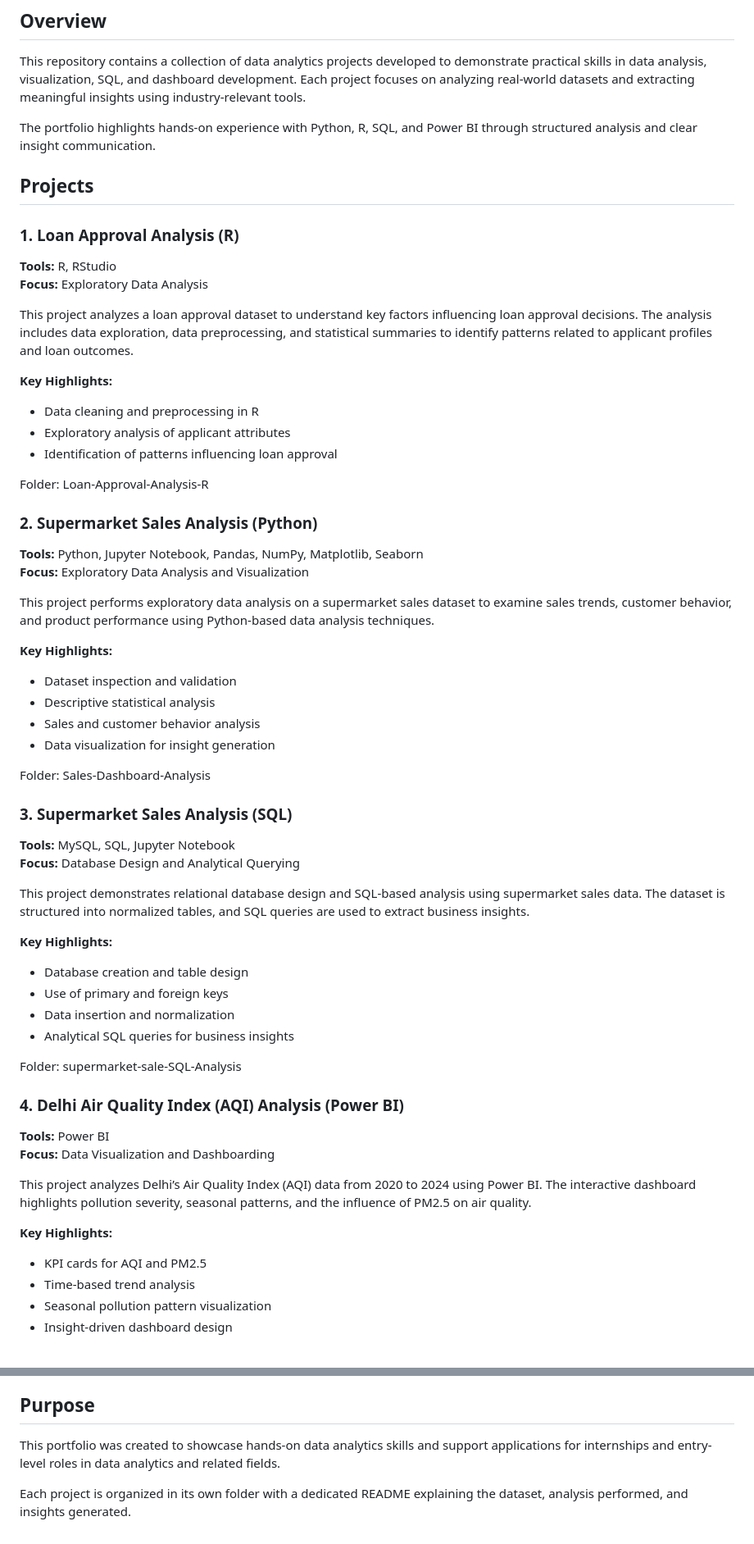
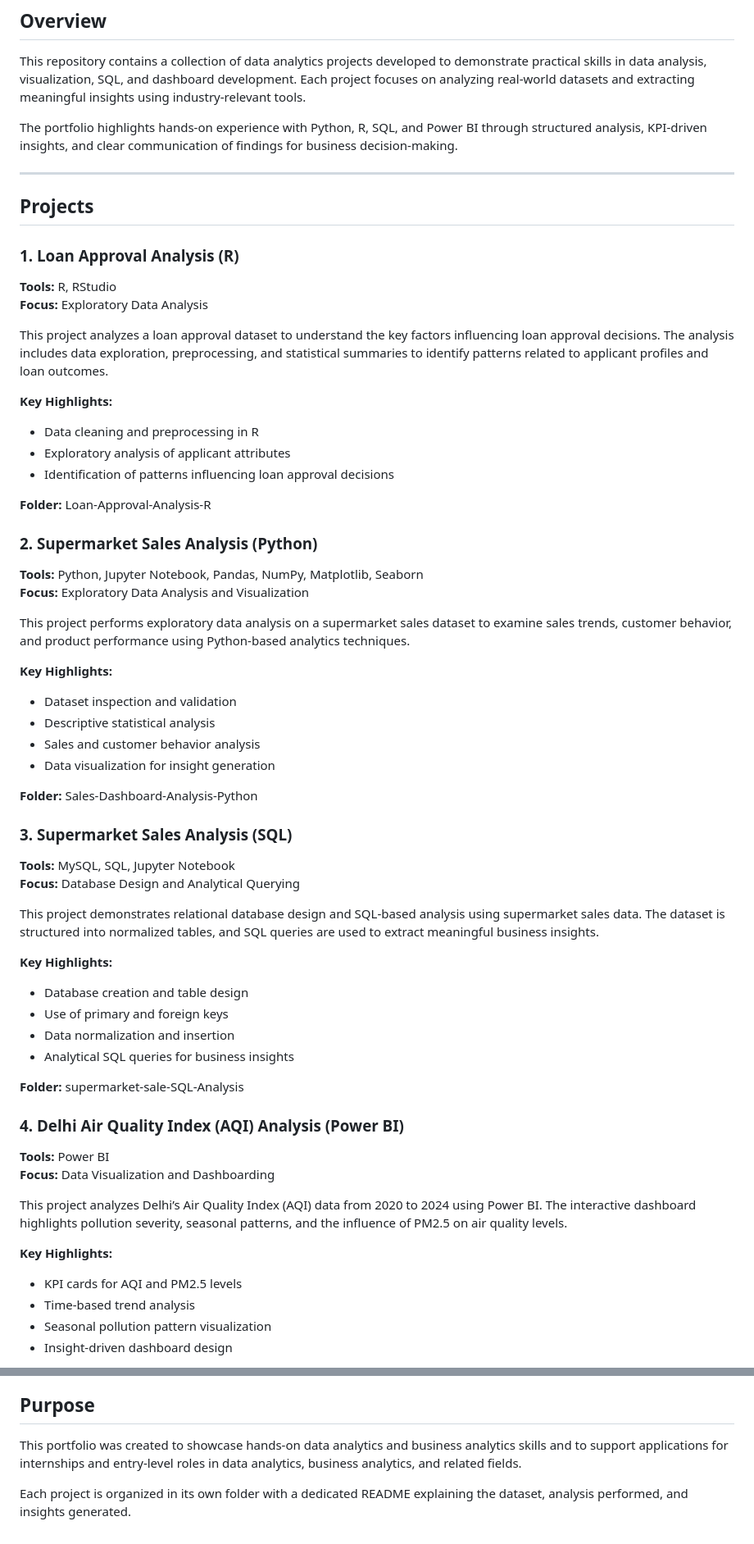
Before and after one commit to Amanimahroof/data-analytics-portfolio, a Markdown page: README.md, 2 parts joined by grey strips. Shown at 82% size. Rendered like a GitHub page.

Commit message:
Revise README.md for project clarity and updates
Updated project descriptions for clarity and consistency. Added new HR Attrition Analysis project with details on tools, focus, and key highlights.

```diff
--- a/README.md
+++ b/README.md
@@ -3,8 +3,9 @@
 ## Overview
 This repository contains a collection of data analytics projects developed to demonstrate practical skills in data analysis, visualization, SQL, and dashboard development. Each project focuses on analyzing real-world datasets and extracting meaningful insights using industry-relevant tools.
 
-The portfolio highlights hands-on experience with Python, R, SQL, and Power BI through structured analysis and clear insight communication.
+The portfolio highlights hands-on experience with Python, R, SQL, and Power BI through structured analysis, KPI-driven insights, and clear communication of findings for business decision-making.
 
+---
 
 ## Projects
 
@@ -12,14 +13,14 @@ The portfolio highlights hands-on experience with Python, R, SQL, and Power BI t
 **Tools:** R, RStudio
 **Focus:** Exploratory Data Analysis
 
-This project analyzes a loan approval dataset to understand key factors influencing loan approval decisions. The analysis includes data exploration, data preprocessing, and statistical summaries to identify patterns related to applicant profiles and loan outcomes.
+This project analyzes a loan approval dataset to understand the key factors influencing loan approval decisions. The analysis includes data exploration, preprocessing, and statistical summaries to identify patterns related to applicant profiles and loan outcomes.
 
 **Key Highlights:**
 - Data cleaning and preprocessing in R
 - Exploratory analysis of applicant attributes
-- Identification of patterns influencing loan approval
+- Identification of patterns influencing loan approval decisions
 
-Folder: Loan-Approval-Analysis-R
+**Folder:** Loan-Approval-Analysis-R
 
 
 
@@ -27,7 +28,7 @@ Folder: Loan-Approval-Analysis-R
 **Tools:** Python, Jupyter Notebook, Pandas, NumPy, Matplotlib, Seaborn
 **Focus:** Exploratory Data Analysis and Visualization
 
-This project performs exploratory data analysis on a supermarket sales dataset to examine sales trends, customer behavior, and product performance using Python-based data analysis techniques.
+This project performs exploratory data analysis on a supermarket sales dataset to examine sales trends, customer behavior, and product performance using Python-based analytics techniques.
 
 **Key Highlights:**
 - Dataset inspection and validation
@@ -35,23 +36,22 @@ This project performs exploratory data analysis on a supermarket sales dataset t
 - Sales and customer behavior analysis
 - Data visualization for insight generation
 
-Folder: Sales-Dashboard-Analysis
-
+**Folder:** Sales-Dashboard-Analysis-Python
 
 
 ### 3. Supermarket Sales Analysis (SQL)
 **Tools:** MySQL, SQL, Jupyter Notebook
 **Focus:** Database Design and Analytical Querying
 
-This project demonstrates relational database design and SQL-based analysis using supermarket sales data. The dataset is structured into normalized tables, and SQL queries are used to extract business insights.
+This project demonstrates relational database design and SQL-based analysis using supermarket sales data. The dataset is structured into normalized tables, and SQL queries are used to extract meaningful business insights.
 
 **Key Highlights:**
 - Database creation and table design
 - Use of primary and foreign keys
-- Data insertion and normalization
+- Data normalization and insertion
 - Analytical SQL queries for business insights
 
-Folder: supermarket-sale-SQL-Analysis
+**Folder:** supermarket-sale-SQL-Analysis
 
 
 
@@ -59,10 +59,10 @@ Folder: supermarket-sale-SQL-Analysis
 **Tools:** Power BI
 **Focus:** Data Visualization and Dashboarding
 
-This project analyzes Delhi’s Air Quality Index (AQI) data from 2020 to 2024 using Power BI. The interactive dashboard highlights pollution severity, seasonal patterns, and the influence of PM2.5 on air quality.
+This project analyzes Delhi’s Air Quality Index (AQI) data from 2020 to 2024 using Power BI. The interactive dashboard highlights pollution severity, seasonal patterns, and the influence of PM2.5 on air quality levels.
 
 **Key Highlights:**
-- KPI cards for AQI and PM2.5
+- KPI cards for AQI and PM2.5 levels
 - Time-based trend analysis
 - Seasonal pollution pattern visualization
 - Insight-driven dashboard design
@@ -83,6 +99,6 @@ Folder: Delhi-AQI-PowerBI-Analysis
 
 
 ## Purpose
-This portfolio was created to showcase hands-on data analytics skills and support applications for internships and entry-level roles in data analytics and related fields.
+This portfolio was created to showcase hands-on data analytics and business analytics skills and to support applications for internships and entry-level roles in data analytics, business analytics, and related fields.
 
 Each project is organized in its own folder with a dedicated README explaining the dataset, analysis performed, and insights generated.
```
Also changed, not shown: other parts of README.md (+17 -1 lines).
